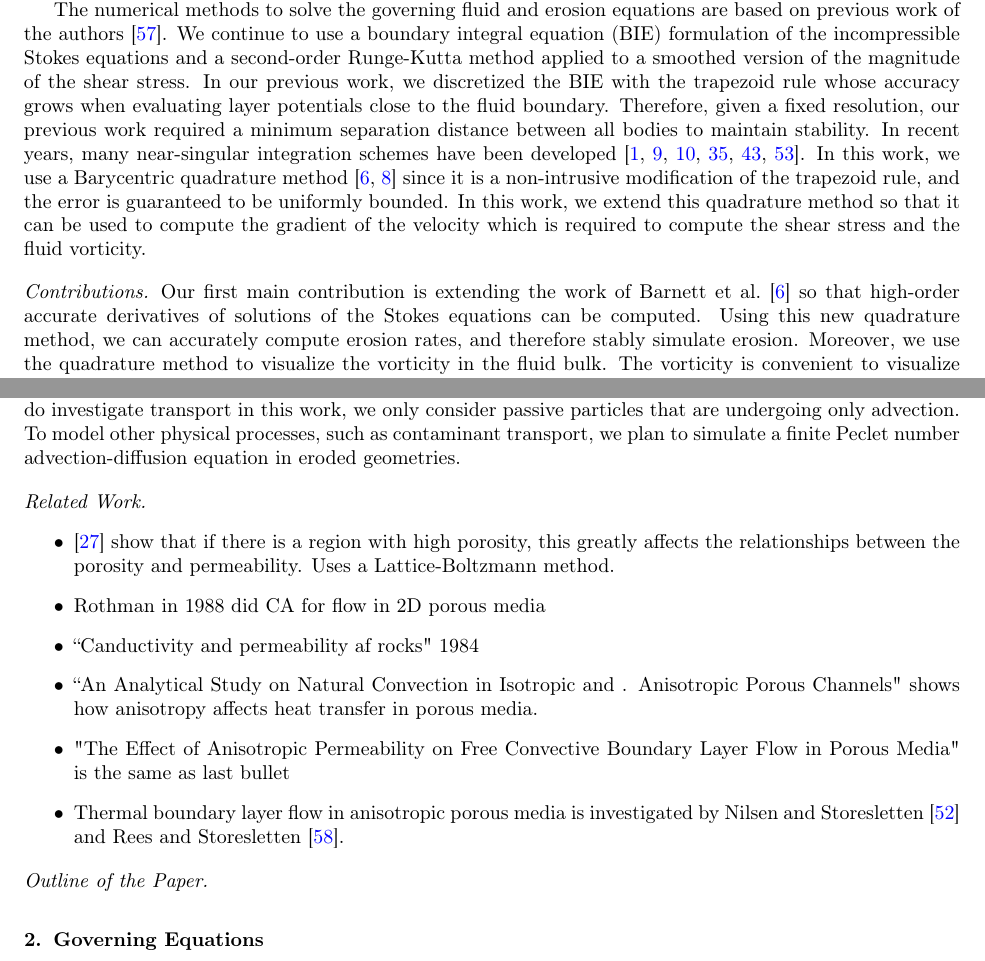
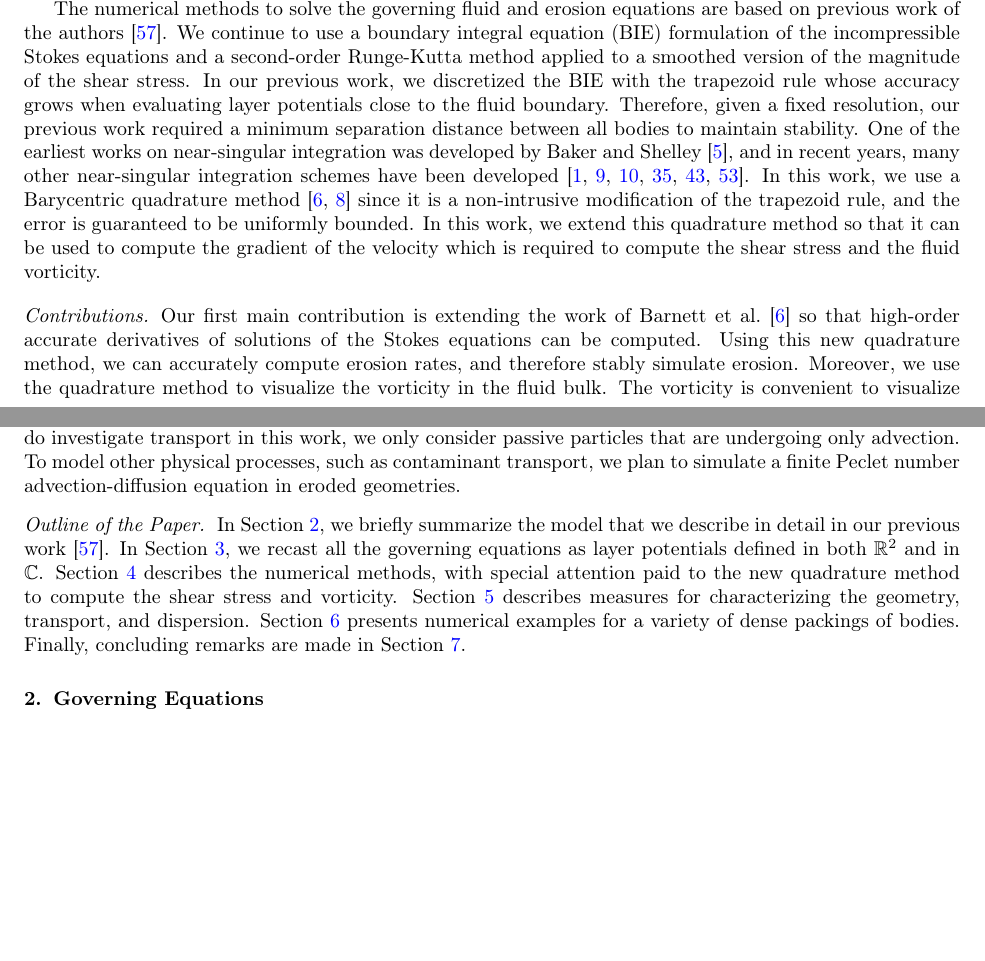
Before and after one commit to quaife/erosion, a LaTeX paper (docs/transport/erosion_transport.tex): two parts of pages 2 and 3 of 28, joined at a grey line, cut so that both start at the same text, the shorter picture padded with empty space. Compiled offline with pdfLaTeX.

Commit message:
finished a very rough first draft of the intro

```diff
--- a/docs/transport/erosion_transport.tex
+++ b/docs/transport/erosion_transport.tex
@@ -171,12 +174,14 @@ our previous work, we discretized the BIE with the trapezoid rule whose
 accuracy grows when evaluating layer potentials close to the fluid
 boundary.  Therefore, given a fixed resolution, our previous work
 required a minimum separation distance between all bodies to maintain
-stability.  In recent years, many near-singular integration schemes have
-been developed~\cite{oja-tor2015, kli-tor2018, hel-oja2008a,
-bea-yin-wil2016, bea-lai2001, klo-bar-gre-one2013}.  In this work, we
-use a Barycentric quadrature method~\cite{bar2014, bar-wu-vee2015} since
-it is a non-intrusive modification of the trapezoid rule, and the error
-is guaranteed to be uniformly bounded.  In this work, we extend this
+stability.  One of the earliest works on near-singular integration was
+developed by Baker and Shelley~\cite{bak-she1986}, and in recent years,
+many other near-singular integration schemes have been
+developed~\cite{oja-tor2015, kli-tor2018, hel-oja2008a, bea-yin-wil2016,
+bea-lai2001, klo-bar-gre-one2013}.  In this work, we use a Barycentric
+quadrature method~\cite{bar2014, bar-wu-vee2015} since it is a
+non-intrusive modification of the trapezoid rule, and the error is
+guaranteed to be uniformly bounded.  In this work, we extend this
 quadrature method so that it can be used to compute the gradient of the
 velocity which is required to compute the shear stress and the fluid
 vorticity.
@@ -216,34 +221,20 @@ advection. To model other physical processes, such as contaminant
 transport, we plan to simulate a finite Peclet number
 advection-diffusion equation in eroded geometries.
 
-\paragraph{Related Work}
-
-\begin{itemize}
-\item \cite{dar-mcc1998} show that if there is a region with high
-porosity, this greatly affects the relationships between the porosity
-and permeability.  Uses a Lattice-Boltzmann method.
-
-\item Rothman in 1988 did CA for flow in 2D porous media
-
-\item ``Canductivity and permeability af rocks" 1984
-
-\item ``An Analytical Study on Natural Convection in Isotropic and .
-Anisotropic Porous Channels" shows how anisotropy affects heat transfer
-in porous media.
-
-\item "The Effect of Anisotropic Permeability on Free Convective
-Boundary Layer Flow in Porous Media" is the same as last bullet
-
-\item Thermal boundary layer flow in anisotropic porous media is
-investigated by Nilsen and Storesletten~\cite{nil-sto1990} and Rees and
-Storesletten~\cite{ree-sto1995}.
-
-\end{itemize}
-
-
 
 %%%%%%%%%%%%%%%%%%%%%%%%%%%%%%%%%%%%%%%%%%%%%%%%%%%%%%%%%%%%%%%%%%%%%%%
 \paragraph{Outline of the Paper}
+In Section~\ref{sec:formulation}, we briefly summarize the model that we
+describe in detail in our previous work~\cite{qua-moo2018}.  In
+Section~\ref{sec:DLP}, we recast all the governing equations as layer
+potentials defined in both $\RR^2$ and in $\CC$.
+Section~\ref{sec:method} describes the numerical methods, with special
+attention paid to the new quadrature method to compute the shear stress
+and vorticity.  Section~\ref{sec:transport} describes measures for
+characterizing the geometry, transport, and dispersion.
+Section~\ref{sec:results} presents numerical examples for a variety of
+dense packings of bodies.  Finally, concluding remarks are made in
+Section~\ref{sec:conclusions}.
 
 %%%%%%%%%%%%%%%%%%%%%%%%%%%%%%%%%%%%%%%%%%%%%%%%%%%%%%%%%%%%%%%%%%%%%%%
 \section{Governing Equations}
```
Also changed, not shown: docs/transport/erosion_transport.tex (20 more changed lines).
